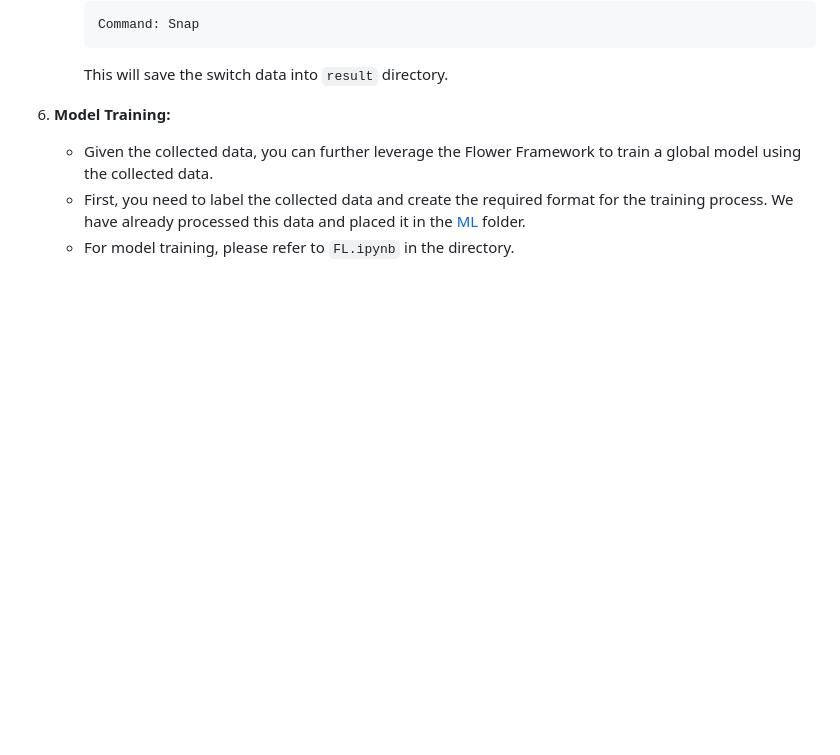
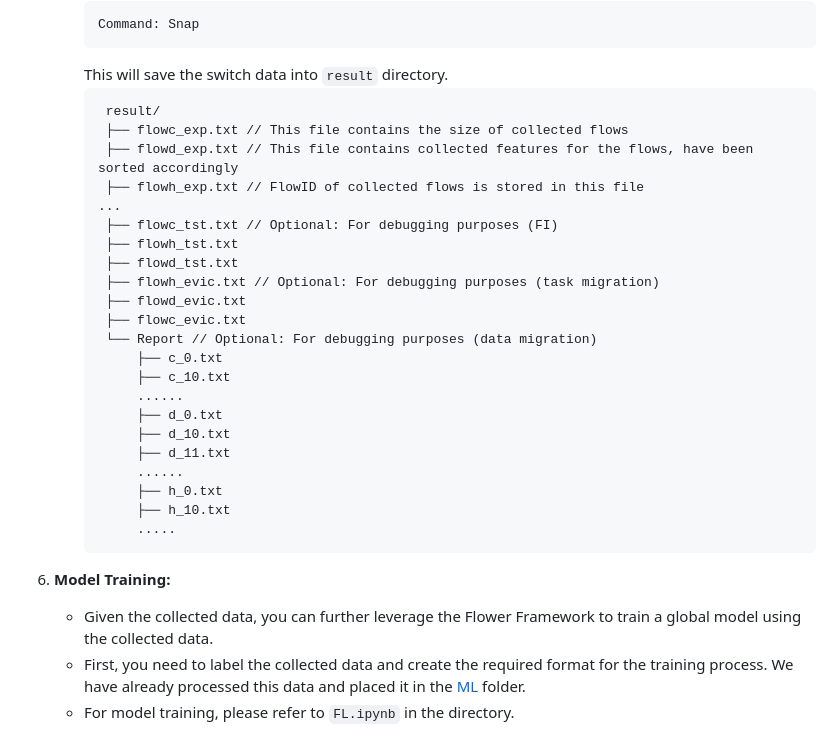
Before and after one commit to NIDS-LAB/ISDC, a Markdown page: Simulation/README.md, the part around the change. Drawn GitHub-style; blank space fills up the shorter version.

````diff
--- a/Simulation/README.md
+++ b/Simulation/README.md
@@ -65,6 +65,30 @@ First, we need to install the P4 Mininet environment.
      Command: Snap
      ```
      This will save the switch data into `result` directory.
+     ```
+      result/
+      ├── flowc_exp.txt // This file contains the size of collected flows
+      ├── flowd_exp.txt // This file contains collected features for the flows, have been sorted accordingly
+      ├── flowh_exp.txt // FlowID of collected flows is stored in this file
+     ...
+      ├── flowc_tst.txt // Optional: For debugging purposes (FI)
+      ├── flowh_tst.txt
+      ├── flowd_tst.txt
+      ├── flowh_evic.txt // Optional: For debugging purposes (task migration)
+      ├── flowd_evic.txt
+      ├── flowc_evic.txt
+      └── Report // Optional: For debugging purposes (data migration)
+          ├── c_0.txt
+          ├── c_10.txt
+          ......
+          ├── d_0.txt
+          ├── d_10.txt
+          ├── d_11.txt
+          ......
+          ├── h_0.txt
+          ├── h_10.txt
+          .....
+     ```
 6. **Model Training:**
    - Given the collected data, you can further leverage the Flower Framework to train a global model using the collected data.
    - First, you need to label the collected data and create the required format for the training process. We have already processed this data and placed it in the [ML](https://github.com/NIDS-LAB/ISDC/tree/main/ML) folder.
````
